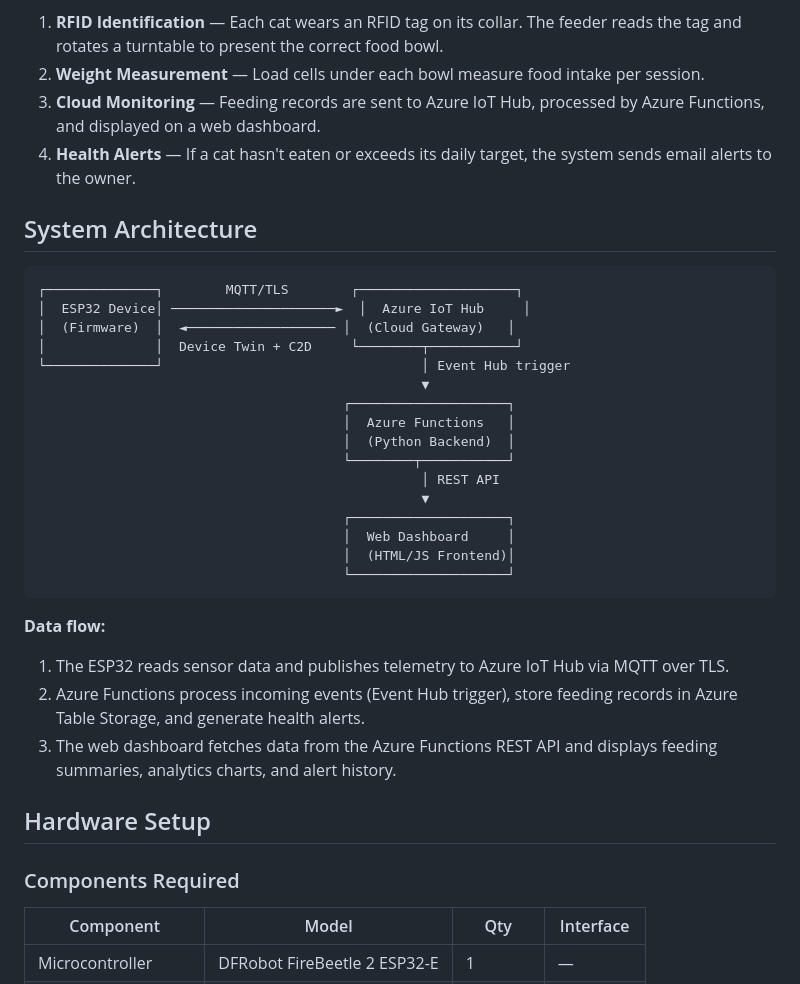
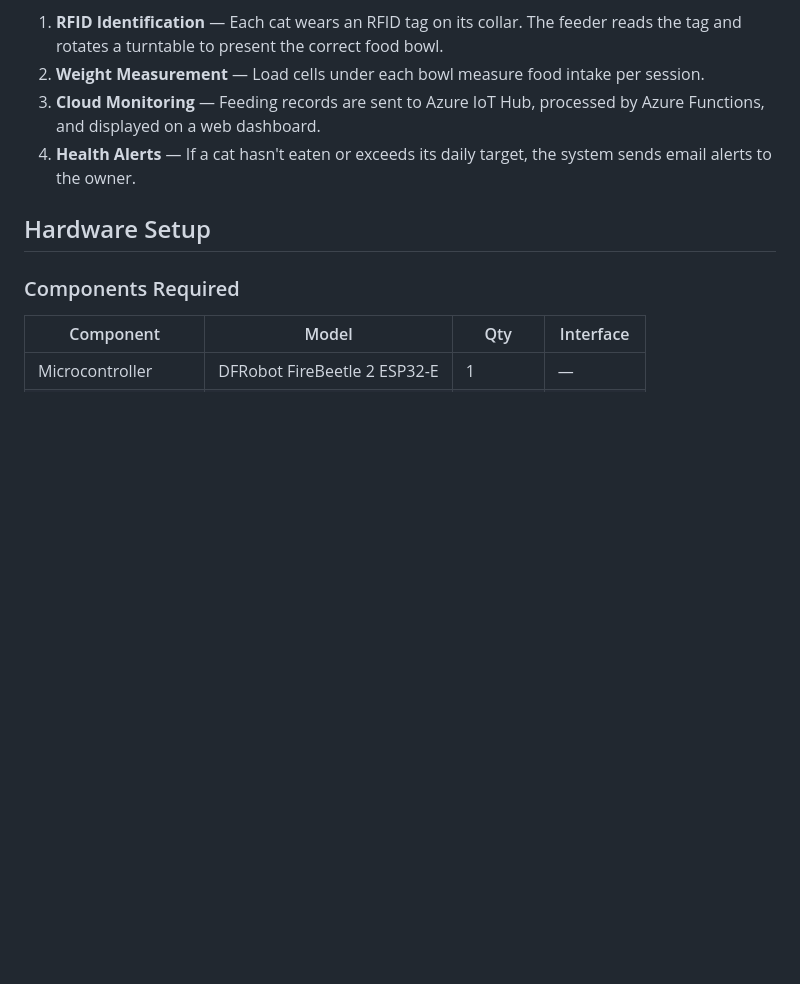
Before and after one commit to Shijin-W/5506project, a Markdown page: README.md, the part around one of its changes. Drawn GitHub-style; blank space fills up the shorter version.

Commit message:
docs: remove system architecture diagram and clean up state machine transition layout in README.md

````diff
--- a/README.md
+++ b/README.md
@@ -20,32 +20,6 @@ Multi-cat households face a common problem: one cat may eat another's food, lead
 2. **Weight Measurement** — Load cells under each bowl measure food intake per session.
 3. **Cloud Monitoring** — Feeding records are sent to Azure IoT Hub, processed by Azure Functions, and displayed on a web dashboard.
 4. **Health Alerts** — If a cat hasn't eaten or exceeds its daily target, the system sends email alerts to the owner.
-
-## System Architecture
-
-```
-┌──────────────┐        MQTT/TLS        ┌────────────────────┐
-│  ESP32 Device│ ─────────────────────►  │  Azure IoT Hub     │
-│  (Firmware)  │  ◄─────────────────── │  (Cloud Gateway)   │
-│              │  Device Twin + C2D     └────────┬───────────┘
-└──────────────┘                                 │ Event Hub trigger
-                                                 ▼
-                                       ┌────────────────────┐
-                                       │  Azure Functions   │
-                                       │  (Python Backend)  │
-                                       └────────┬───────────┘
-                                                 │ REST API
-                                                 ▼
-                                       ┌────────────────────┐
-                                       │  Web Dashboard     │
-                                       │  (HTML/JS Frontend)│
-                                       └────────────────────┘
-```
-
-**Data flow:**
-1. The ESP32 reads sensor data and publishes telemetry to Azure IoT Hub via MQTT over TLS.
-2. Azure Functions process incoming events (Event Hub trigger), store feeding records in Azure Table Storage, and generate health alerts.
-3. The web dashboard fetches data from the Azure Functions REST API and displays feeding summaries, analytics charts, and alert history.
 
 ## Hardware Setup
 
````
Also changed, not shown: other parts of README.md (+1 -1 lines).
